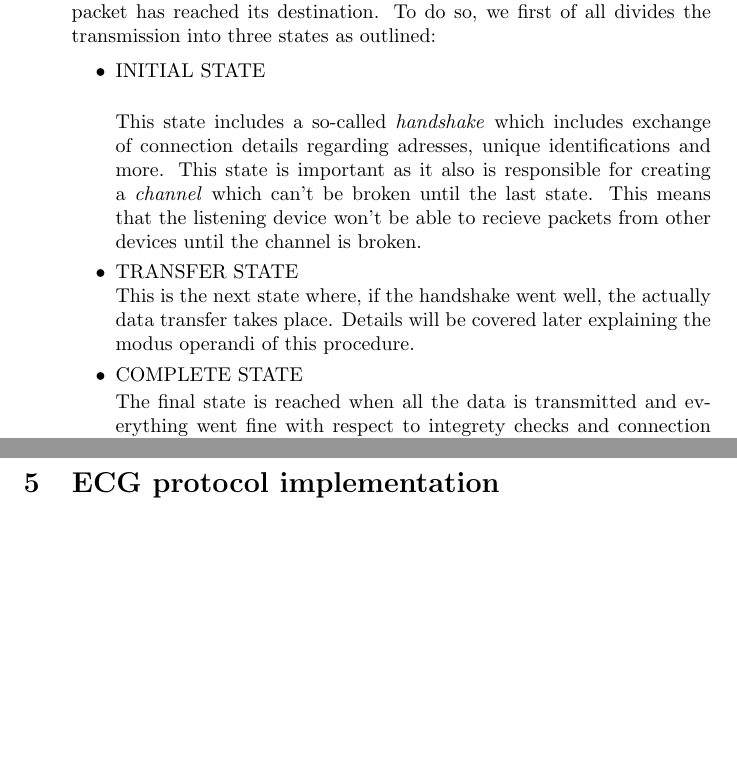
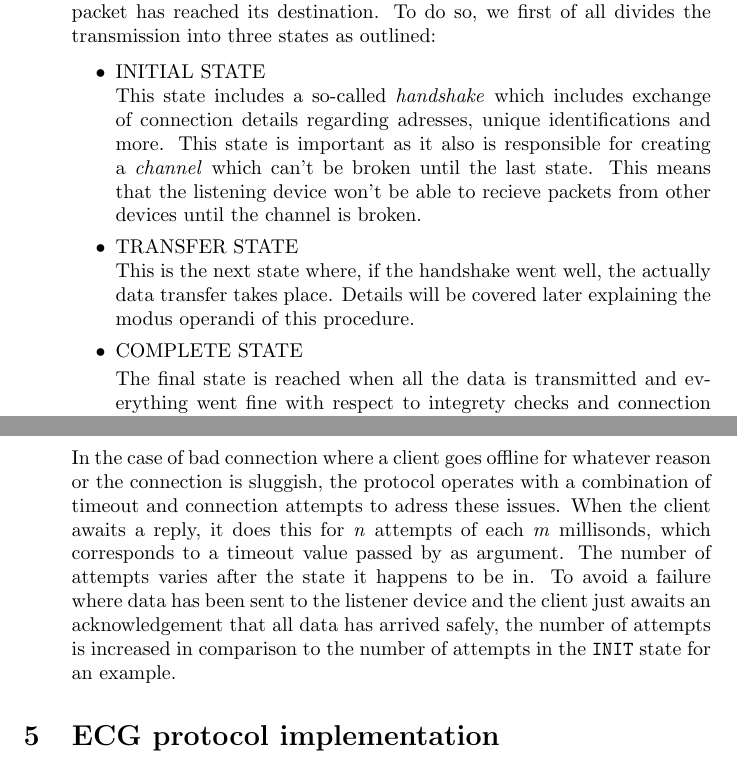
Before and after one commit to Cannabis2013/ECGProtocol_Report, a LaTeX document (Report.tex): two parts of pages 4 and 5 of 6, joined at a grey line, cut so that both start at the same text, the shorter picture padded with empty space. Compiled offline with pdfLaTeX.

Commit message:
Added to the design section

```diff
--- a/Report.tex
+++ b/Report.tex
@@ -82,14 +82,13 @@
 
 	\section{ECG protocol design}
 
-	\begin{adjustwidth}{\tWidth}{0cm}
+	\iPar{
 		First of all, all transmission up until now is based on the UDP protocol which in large parts is considered unreliable as no guarantee exists that packets will reach its destination; nor does the sender know if this is the case as, unlike the TCP/IP protocol, which is stable and reliable, and de facto the prefered protocol, UDP does transmission on a 'fire and forget' basis. That means, the sending device doesn't wait for a reply from the end point, a reply that otherwise could have indicated safe arrival. However, UDP enables some type of integrety check on the recieving part; so in fact, the reciever is able to verify if the packet has arrived intact.\ This thou, relies on some kind of checksum algorithm which could vary on quality dependent on the algorithm implemented.\\
 
 		We want to offer a protocol that resembles the behavour of the stable and more reliable TCP/IP protocol which includes several connection states, packet inspection and last and most important: packet acknowledgement, which means that sender waits for a confirming reply which indicates the packet has reached its destination. To do so, we first of all divides the transmission into three states as outlined:
 
 		\begin{itemize}
 			\item INITIAL STATE\\
-
 			This state includes a so-called \textit{handshake} which includes exchange of connection details regarding adresses, unique identifications and more. This state is important as it also is responsible for creating a \textit{channel} which can't be broken until the last state. This means that the listening device won't be able to recieve packets from other devices until the channel is broken.
 
 			\item TRANSFER STATE\\
@@ -102,7 +101,8 @@
 
 		As mentionen in the previous outline, we don't accept packet loss as reliability has first priority. Of course, this has some consequences with regard to overall transmission time and connection demands, which is covered in a latere section. When a client sends a packet to a listener device, it waits for a reply before proceding, ensuring no packet loss. All this means, that packets is transmitted in a strict order\footnote{Packets are recieved in the same order they were sent.} ensuring stability as well as reliability.\\
 
-	\end{adjustwidth}
+		In the case of bad connection where a client goes offline for whatever reason or the connection is sluggish, the protocol operates with a combination of timeout and connection attempts to adress these issues. When the client awaits a reply, it does this for \textit{n} attempts of each \textit{m} millisonds, which corresponds to a timeout value passed by as argument. The number of attempts varies after the state it happens to be in. To avoid a failure where data has been sent to the listener device and the client just awaits an acknowledgement that all data has arrived safely, the number of attempts is increased in comparison to the number of attempts in the \code{INIT} state for an example.
+		}
 
 	\section{ECG protocol implementation}
 	\section{Validation and results}
```
